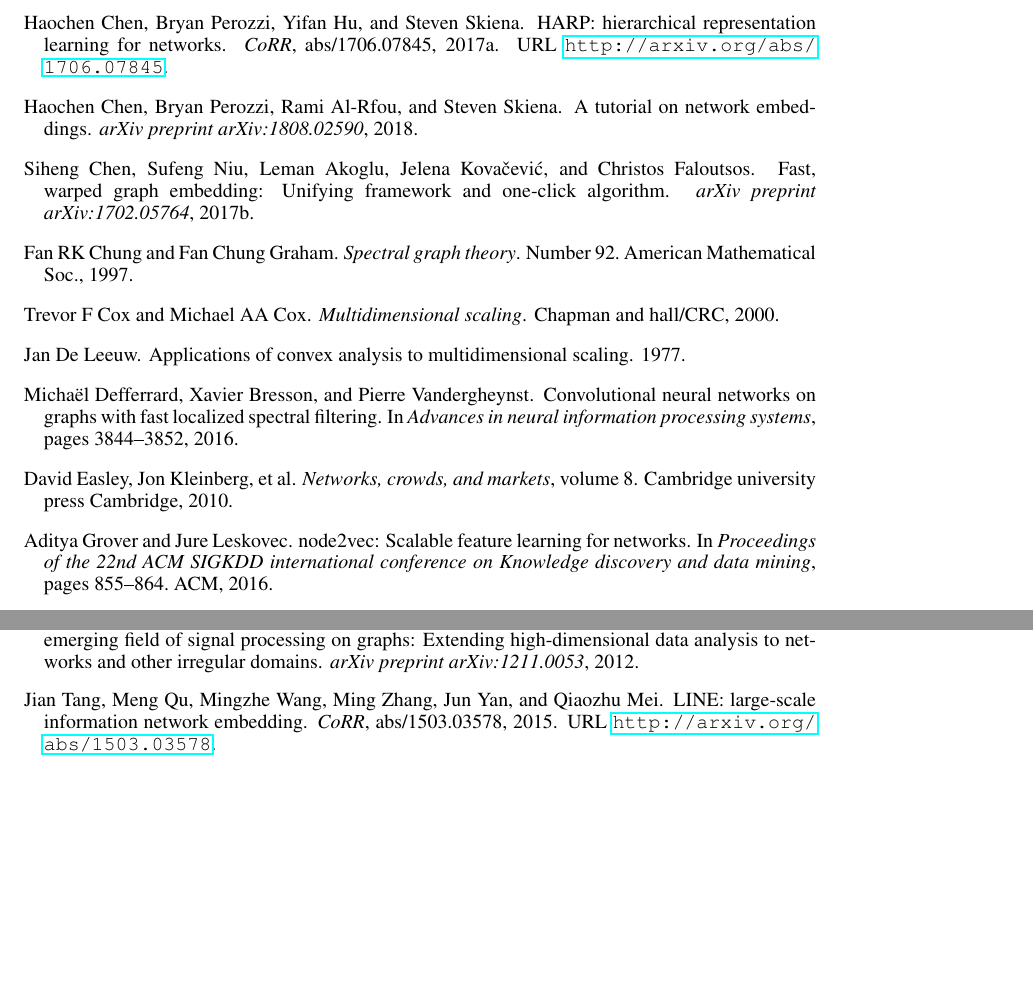
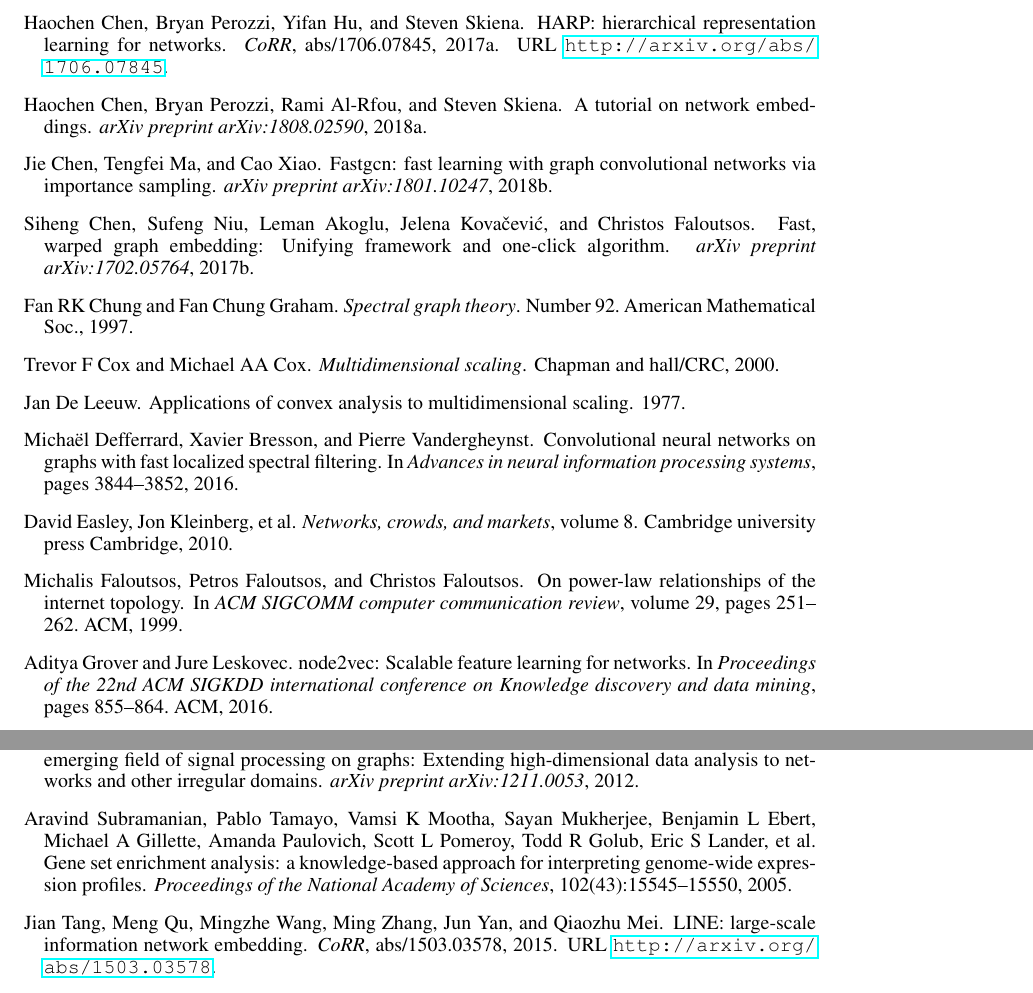
Before and after one commit to cemeiq/EC503-NRL, a LaTeX paper (latex/report.tex, which reads latex/iclr2019_conference.bib): two parts of pages 13 and 14 of 14, joined at a grey line, cut so that both start at the same text, the shorter picture padded with empty space. Compiled offline with pdfLaTeX; a missing bibliography style is replaced by a similar one.

Commit message:
Add references.

```diff
--- a/latex/iclr2019_conference.bib
+++ b/latex/iclr2019_conference.bib
@@ -298,3 +298,21 @@
   author={Huszar, Ference},
   howpublished = "\url{https://www.inference.vc/how-powerful-are-graph-convolutions-review-of-kipf-welling-2016-2/}"
 }
+
+@article{subramanian2005gene,
+  title={Gene set enrichment analysis: a knowledge-based approach for interpreting genome-wide expression profiles},
+  author={Subramanian, Aravind and Tamayo, Pablo and Mootha, Vamsi K and Mukherjee, Sayan and Ebert, Benjamin L and Gillette, Michael A and Paulovich, Amanda and Pomeroy, Scott L and Golub, Todd R and Lander, Eric S and others},
+  journal={Proceedings of the National Academy of Sciences},
+  volume={102},
+  number={43},
+  pages={15545--15550},
+  year={2005},
+  publisher={National Acad Sciences}
+}
+
+@article{chen2018fastgcn,
+  title={Fastgcn: fast learning with graph convolutional networks via importance sampling},
+  author={Chen, Jie and Ma, Tengfei and Xiao, Cao},
+  journal={arXiv preprint arXiv:1801.10247},
+  year={2018}
+}
```
Also changed, not shown: latex/Sections/3-Graph_Convolutional_Networks.tex (+2 -2 lines), latex/Sections/4.3-Comparative_Evaluation.tex (+1 -1 lines).
